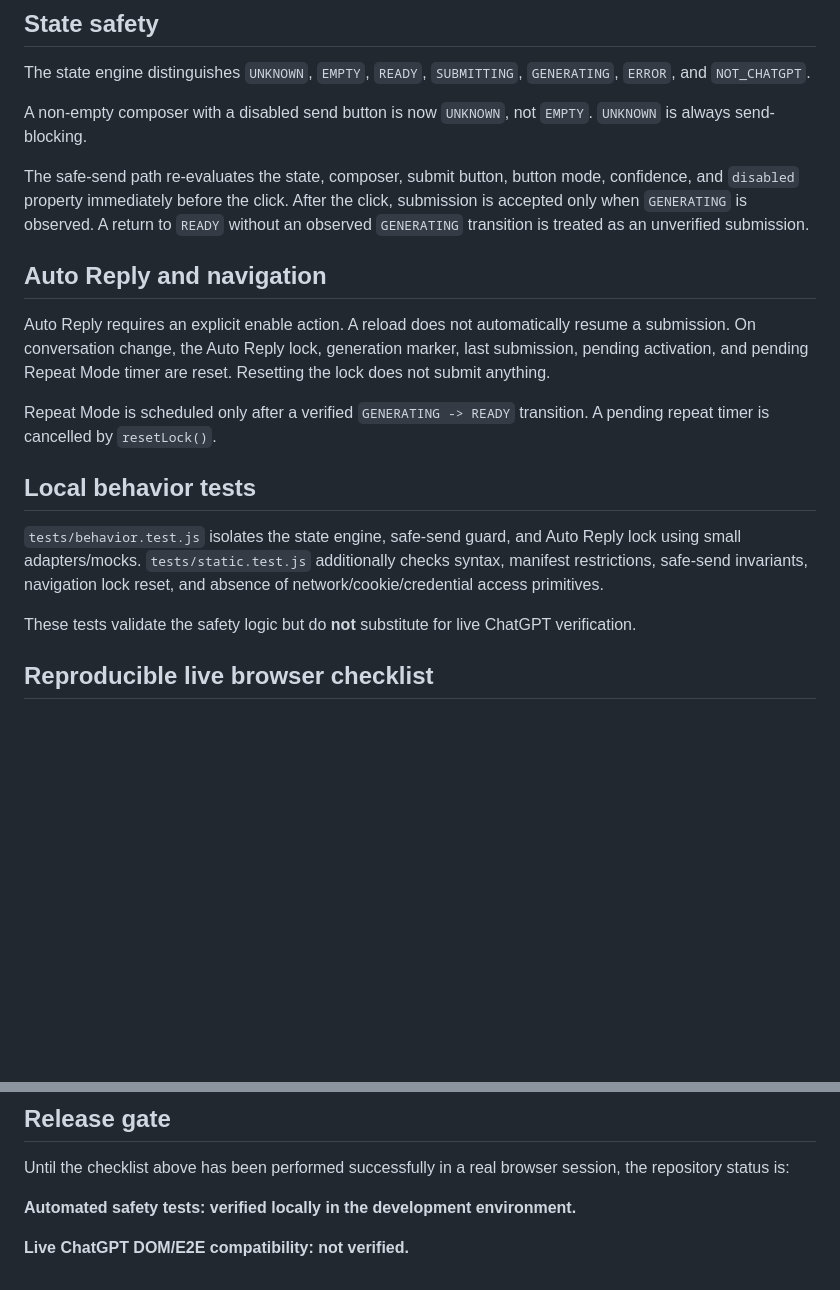
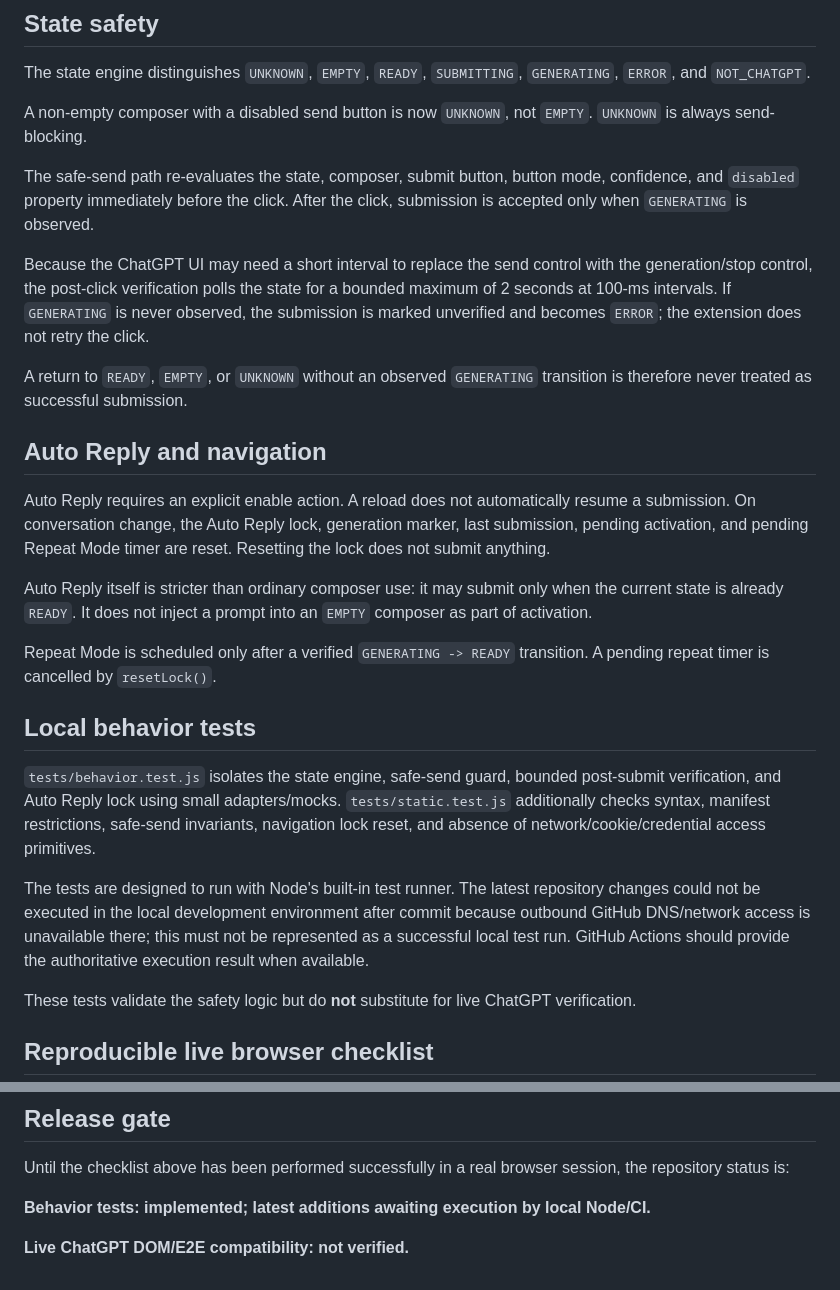
Before and after one commit to n-e-o-w-u-l-f/chrome-extension-gptwulf, a Markdown page: docs/chatgpt-dom.md, 2 parts joined by grey strips. GitHub-like rendering; blank space fills up the shorter version.

Commit message:
Document bounded generating verification

```diff
--- a/docs/chatgpt-dom.md
+++ b/docs/chatgpt-dom.md
@@ -41,17 +41,25 @@ The state engine distinguishes `UNKNOWN`, `EMPTY`, `READY`, `SUBMITTING`, `GENER
 
 A non-empty composer with a disabled send button is now `UNKNOWN`, not `EMPTY`. `UNKNOWN` is always send-blocking.
 
-The safe-send path re-evaluates the state, composer, submit button, button mode, confidence, and `disabled` property immediately before the click. After the click, submission is accepted only when `GENERATING` is observed. A return to `READY` without an observed `GENERATING` transition is treated as an unverified submission.
+The safe-send path re-evaluates the state, composer, submit button, button mode, confidence, and `disabled` property immediately before the click. After the click, submission is accepted only when `GENERATING` is observed.
+
+Because the ChatGPT UI may need a short interval to replace the send control with the generation/stop control, the post-click verification polls the state for a bounded maximum of 2 seconds at 100-ms intervals. If `GENERATING` is never observed, the submission is marked unverified and becomes `ERROR`; the extension does not retry the click.
+
+A return to `READY`, `EMPTY`, or `UNKNOWN` without an observed `GENERATING` transition is therefore never treated as successful submission.
 
 ## Auto Reply and navigation
 
 Auto Reply requires an explicit enable action. A reload does not automatically resume a submission. On conversation change, the Auto Reply lock, generation marker, last submission, pending activation, and pending Repeat Mode timer are reset. Resetting the lock does not submit anything.
 
+Auto Reply itself is stricter than ordinary composer use: it may submit only when the current state is already `READY`. It does not inject a prompt into an `EMPTY` composer as part of activation.
+
 Repeat Mode is scheduled only after a verified `GENERATING -> READY` transition. A pending repeat timer is cancelled by `resetLock()`.
 
 ## Local behavior tests
 
-`tests/behavior.test.js` isolates the state engine, safe-send guard, and Auto Reply lock using small adapters/mocks. `tests/static.test.js` additionally checks syntax, manifest restrictions, safe-send invariants, navigation lock reset, and absence of network/cookie/credential access primitives.
+`tests/behavior.test.js` isolates the state engine, safe-send guard, bounded post-submit verification, and Auto Reply lock using small adapters/mocks. `tests/static.test.js` additionally checks syntax, manifest restrictions, safe-send invariants, navigation lock reset, and absence of network/cookie/credential access primitives.
+
+The tests are designed to run with Node's built-in test runner. The latest repository changes could not be executed in the local development environment after commit because outbound GitHub DNS/network access is unavailable there; this must not be represented as a successful local test run. GitHub Actions should provide the authoritative execution result when available.
 
 These tests validate the safety logic but do **not** substitute for live ChatGPT verification.
 
@@ -84,6 +92,6 @@ Run this manually in a dedicated Chrome profile with the unpacked extension load
 
 Until the checklist above has been performed successfully in a real browser session, the repository status is:
 
-**Automated safety tests: verified locally in the development environment.**
+**Behavior tests: implemented; latest additions awaiting execution by local Node/CI.**
 
 **Live ChatGPT DOM/E2E compatibility: not verified.**
```
